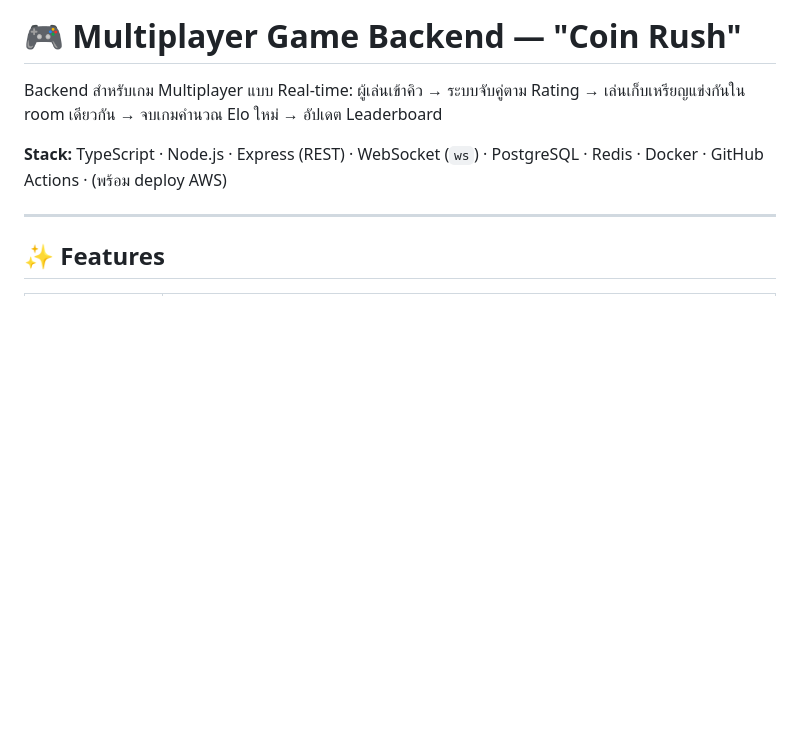
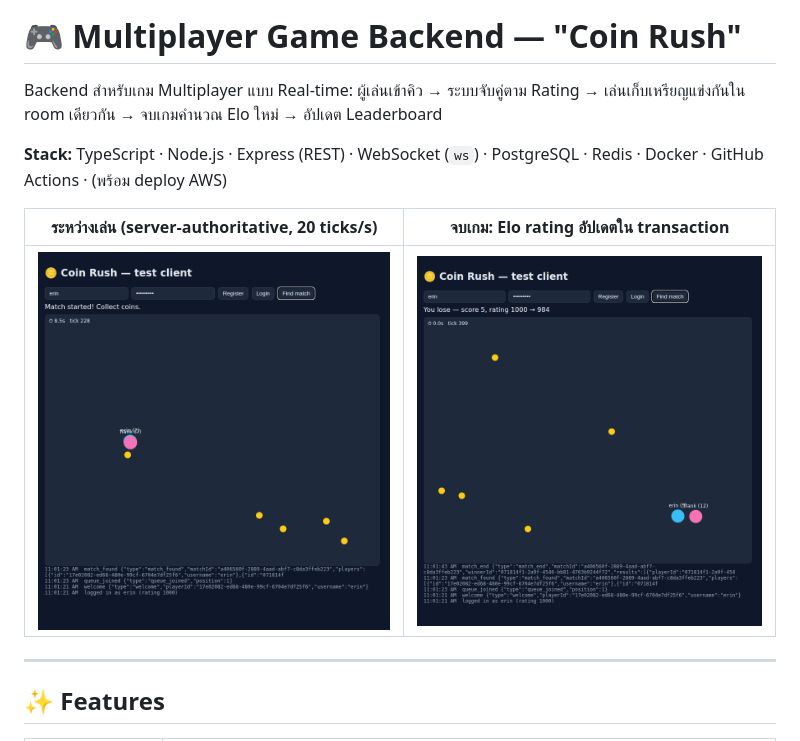
Before and after one commit to chatgptgroup888-hash/coin-rush, a Markdown page: README.md, the part around the change. GitHub-like rendering; pictures changed too: docs/gameplay.png (added), docs/match-end.png (added); blank space fills up the shorter version.

Commit message:
docs: add gameplay screenshots to README

```diff
--- a/README.md
+++ b/README.md
@@ -3,6 +3,10 @@
 Backend สำหรับเกม Multiplayer แบบ Real-time: ผู้เล่นเข้าคิว → ระบบจับคู่ตาม Rating → เล่นเก็บเหรียญแข่งกันใน room เดียวกัน → จบเกมคำนวณ Elo ใหม่ → อัปเดต Leaderboard
 
 **Stack:** TypeScript · Node.js · Express (REST) · WebSocket (`ws`) · PostgreSQL · Redis · Docker · GitHub Actions · (พร้อม deploy AWS)
+
+| ระหว่างเล่น (server-authoritative, 20 ticks/s) | จบเกม: Elo rating อัปเดตใน transaction |
+|---|---|
+| ![gameplay](docs/gameplay.png) | ![match end](docs/match-end.png) |
 
 ---
 
```
